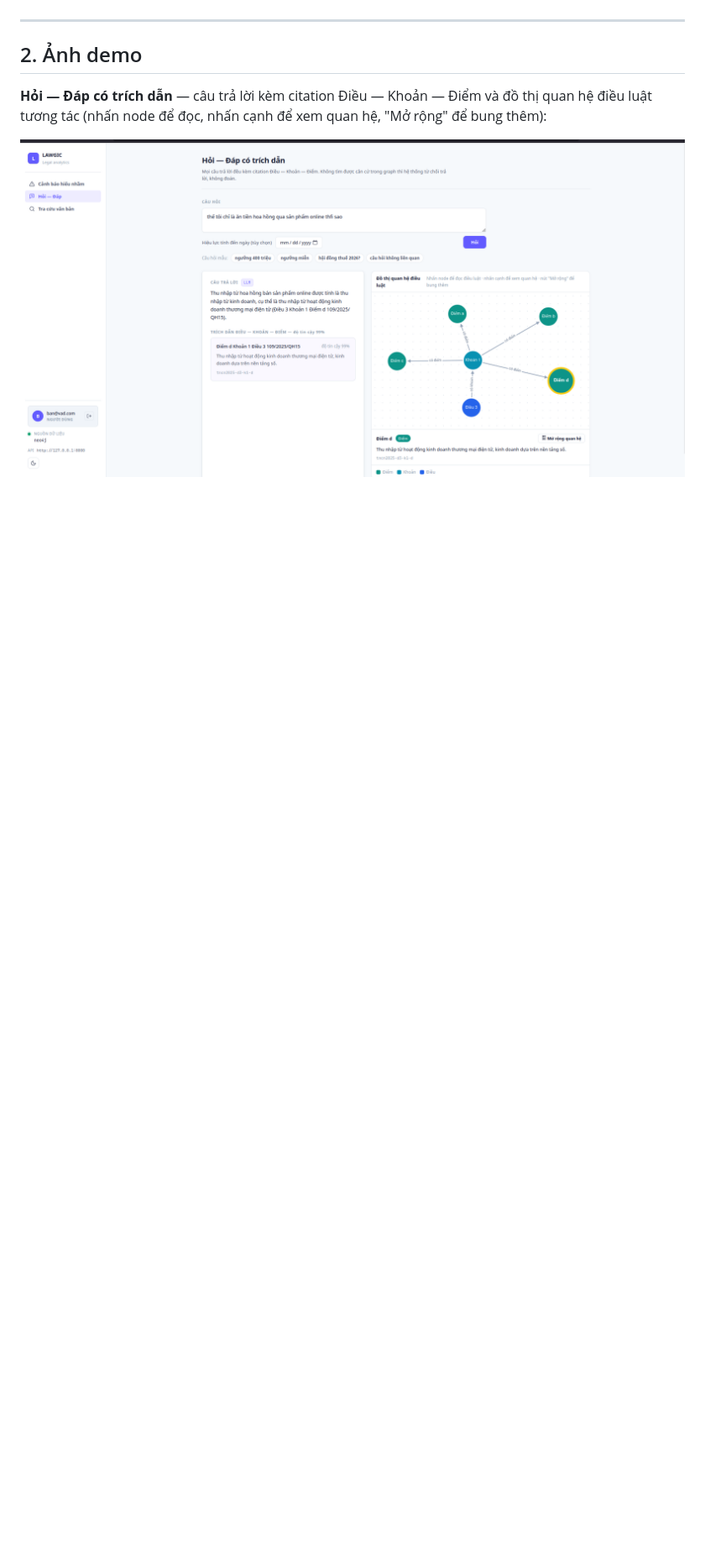
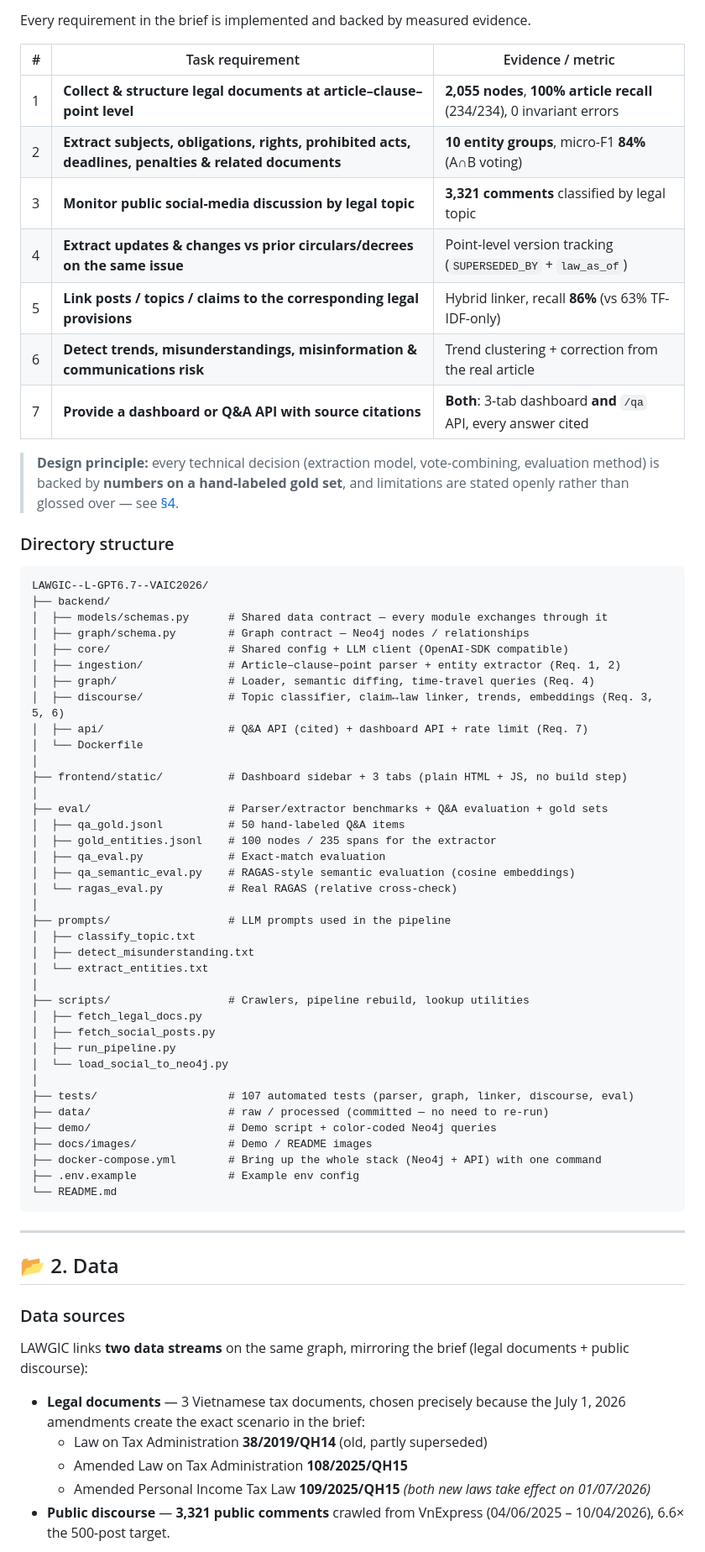
Before and after one commit to dlxik/LAWGIC--L-GPT6.7--VAIC2026, a Markdown page: README.md, the part around one of its changes. Shown at 84% size. Rendered like a GitHub page; blank space fills up the shorter version.

````diff
--- a/README.md
+++ b/README.md
@@ -44,9 +53,69 @@ Mỗi quyết định kỹ thuật (chọn model trích xuất, cách hợp phi
+Every requirement in the brief is implemented and backed by measured evidence.
+
+| # | Task requirement | Evidence / metric |
+|---|---|---|
+| 1 | **Collect & structure legal documents at article–clause–point level** | **2,055 nodes**, **100% article recall** (234/234), 0 invariant errors |
+| 2 | **Extract subjects, obligations, rights, prohibited acts, deadlines, penalties & related documents** | **10 entity groups**, micro-F1 **84%** (A∩B voting) |
+| 3 | **Monitor public social-media discussion by legal topic** | **3,321 comments** classified by legal topic |
+| 4 | **Extract updates & changes vs prior circulars/decrees on the same issue** | Point-level version tracking (`SUPERSEDED_BY` + `law_as_of`) |
+| 5 | **Link posts / topics / claims to the corresponding legal provisions** | Hybrid linker, recall **86%** (vs 63% TF-IDF-only) |
+| 6 | **Detect trends, misunderstandings, misinformation & communications risk** | Trend clustering + correction from the real article |
+| 7 | **Provide a dashboard or Q&A API with source citations** | **Both**: 3-tab dashboard **and** `/qa` API, every answer cited |
+
+> **Design principle:** every technical decision (extraction model, vote-combining, evaluation method) is backed by **numbers on a hand-labeled gold set**, and limitations are stated openly rather than glossed over — see [§4](#-4-evaluation).
+
+### Directory structure
+```
+LAWGIC--L-GPT6.7--VAIC2026/
+├── backend/
+│  ├── models/schemas.py      # Shared data contract — every module exchanges through it
+│  ├── graph/schema.py        # Graph contract — Neo4j nodes / relationships
+│  ├── core/                  # Shared config + LLM client (OpenAI-SDK compatible)
+│  ├── ingestion/             # Article–clause–point parser + entity extractor (Req. 1, 2)
+│  ├── graph/                 # Loader, semantic diffing, time-travel queries (Req. 4)
+│  ├── discourse/             # Topic classifier, claim↔law linker, trends, embeddings (Req. 3, 5, 6)
+│  ├── api/                   # Q&A API (cited) + dashboard API + rate limit (Req. 7)
+│  └── Dockerfile
+│
+├── frontend/static/          # Dashboard sidebar + 3 tabs (plain HTML + JS, no build step)
+│
+├── eval/                     # Parser/extractor benchmarks + Q&A evaluation + gold sets
+│  ├── qa_gold.jsonl          # 50 hand-labeled Q&A items
+│  ├── gold_entities.jsonl    # 100 nodes / 235 spans for the extractor
+│  ├── qa_eval.py             # Exact-match evaluation
+│  ├── qa_semantic_eval.py    # RAGAS-style semantic evaluation (cosine embeddings)
+│  └── ragas_eval.py          # Real RAGAS (relative cross-check)
+│
+├── prompts/                  # LLM prompts used in the pipeline
+│  ├── classify_topic.txt
+│  ├── detect_misunderstanding.txt
+│  └── extract_entities.txt
+│
+├── scripts/                  # Crawlers, pipeline rebuild, lookup utilities
+│  ├── fetch_legal_docs.py
+│  ├── fetch_social_posts.py
+│  ├── run_pipeline.py
+│  └── load_social_to_neo4j.py
+│
+├── tests/                    # 107 automated tests (parser, graph, linker, discourse, eval)
+├── data/                     # raw / processed (committed — no need to re-run)
+├── demo/                     # Demo script + color-coded Neo4j queries
+├── docs/images/              # Demo / README images
+├── docker-compose.yml        # Bring up the whole stack (Neo4j + API) with one command
+├── .env.example              # Example env config
+└── README.md
+```
 
 ---
 
-## 2. Ảnh demo
+## 📂 2. Data
 
-**Hỏi — Đáp có trích dẫn** — câu trả lời kèm citation Điều — Khoản — Điểm và đồ thị quan hệ điều luật tương tác (nhấn node để đọc, nhấn cạnh để xem quan hệ, "Mở rộng" để bung thêm):
+### Data sources
+LAWGIC links **two data streams** on the same graph, mirroring the brief (legal documents + public discourse):
 
-![Hỏi — Đáp có trích dẫn kèm đồ thị quan hệ điều luật](docs/images/demo-hoi-dap.png)
+- **Legal documents** — 3 Vietnamese tax documents, chosen precisely because the July 1, 2026 amendments create the exact scenario in the brief:
+  - Law on Tax Administration **38/2019/QH14** (old, partly superseded)
+  - Amended Law on Tax Administration **108/2025/QH15**
+  - Amended Personal Income Tax Law **109/2025/QH15** *(both new laws take effect on 01/07/2026)*
+- **Public discourse** — **3,321 public comments** crawled from VnExpress (04/06/2025 – 10/04/2026), 6.6× the 500-post target.
 
````
Also changed, not shown: other parts of README.md (+238 -318 lines), docs/images/vaic-banner.png (added).
